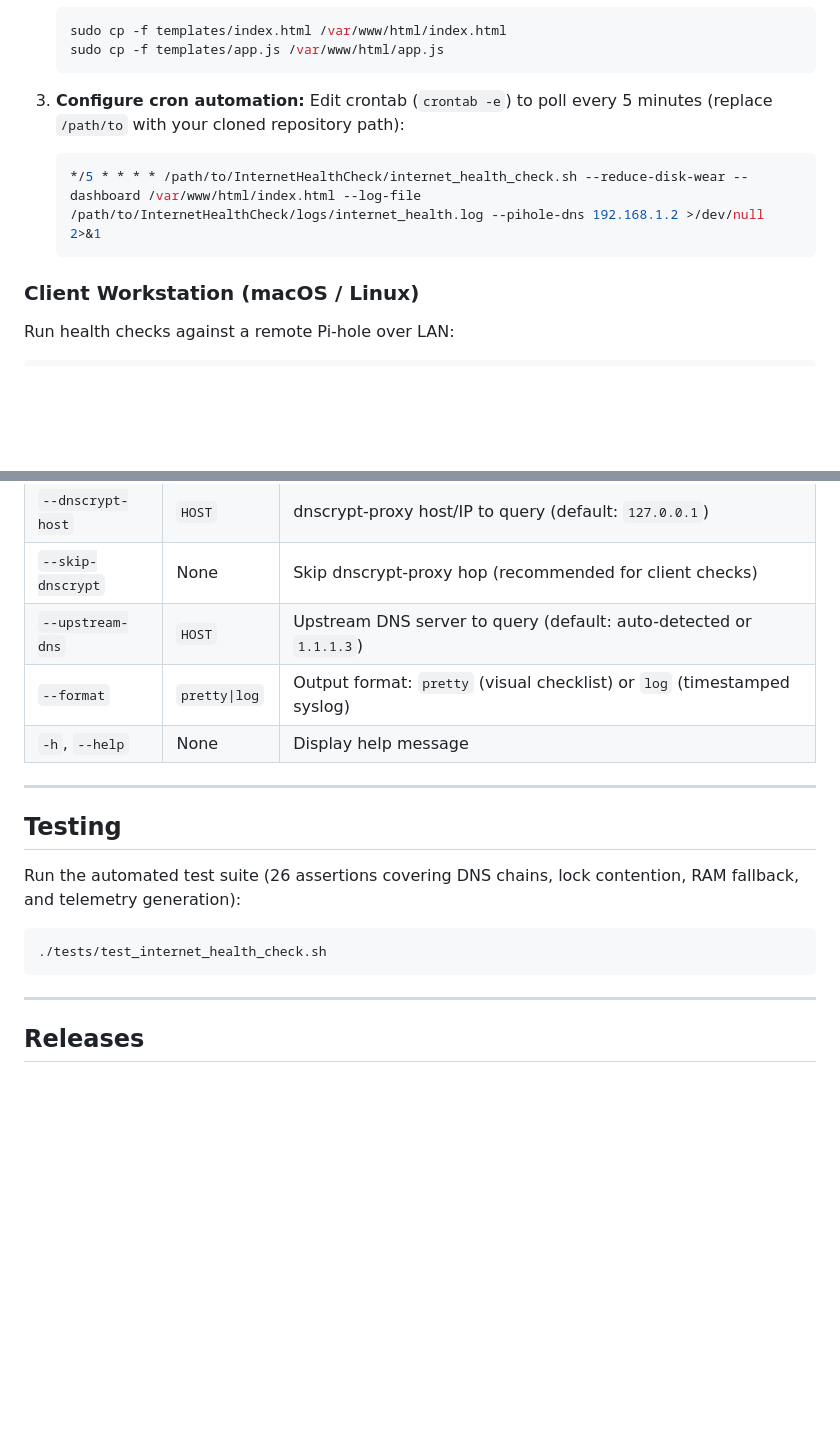
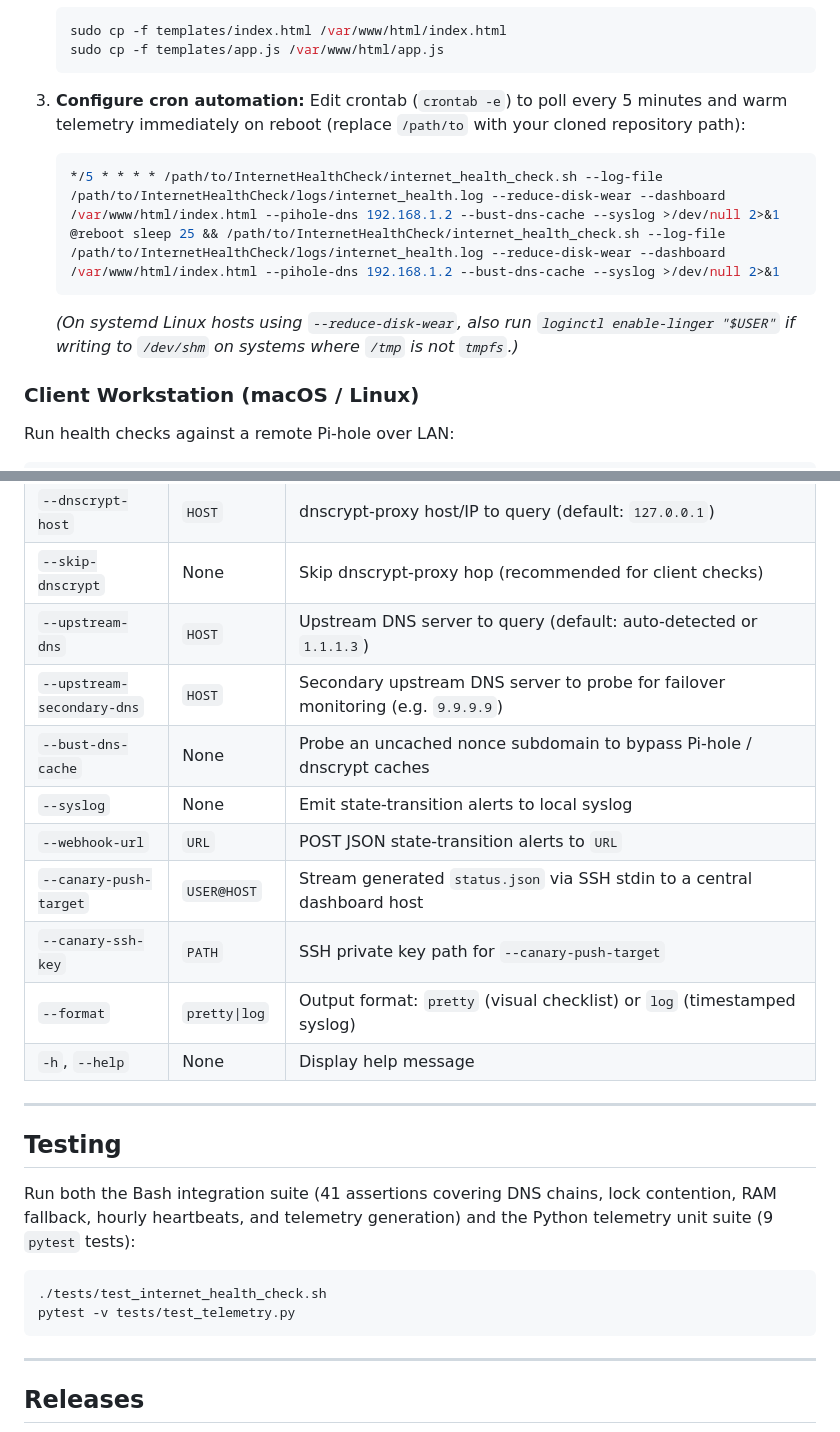
Before and after one commit to psinx/InternetHealthCheck, a Markdown page: README.md, 2 parts joined by grey strips. Drawn GitHub-style; blank space fills up the shorter version.

````diff
--- a/README.md
+++ b/README.md
@@ -89,10 +89,12 @@ The health check validates an end-to-end 3-hop resolution chain alongside WAN re
    ```
 
 3. **Configure cron automation:**
-   Edit crontab (`crontab -e`) to poll every 5 minutes (replace `/path/to` with your cloned repository path):
+   Edit crontab (`crontab -e`) to poll every 5 minutes and warm telemetry immediately on reboot (replace `/path/to` with your cloned repository path):
    ```bash
-   */5 * * * * /path/to/InternetHealthCheck/internet_health_check.sh --reduce-disk-wear --dashboard /var/www/html/index.html --log-file /path/to/InternetHealthCheck/logs/internet_health.log --pihole-dns 192.168.1.2 >/dev/null 2>&1
+   */5 * * * * /path/to/InternetHealthCheck/internet_health_check.sh --log-file /path/to/InternetHealthCheck/logs/internet_health.log --reduce-disk-wear --dashboard /var/www/html/index.html --pihole-dns 192.168.1.2 --bust-dns-cache --syslog >/dev/null 2>&1
+   @reboot sleep 25 && /path/to/InternetHealthCheck/internet_health_check.sh --log-file /path/to/InternetHealthCheck/logs/internet_health.log --reduce-disk-wear --dashboard /var/www/html/index.html --pihole-dns 192.168.1.2 --bust-dns-cache --syslog >/dev/null 2>&1
    ```
+   *(On systemd Linux hosts using `--reduce-disk-wear`, also run `loginctl enable-linger "$USER"` if writing to `/dev/shm` on systems where `/tmp` is not `tmpfs`.)*
 
 ### Client Workstation (macOS / Linux)
 
@@ -117,6 +119,12 @@ cd InternetHealthCheck
 | `--dnscrypt-host` | `HOST` | dnscrypt-proxy host/IP to query (default: `127.0.0.1`) |
 | `--skip-dnscrypt` | None | Skip dnscrypt-proxy hop (recommended for client checks) |
 | `--upstream-dns` | `HOST` | Upstream DNS server to query (default: auto-detected or `1.1.1.3`) |
+| `--upstream-secondary-dns` | `HOST` | Secondary upstream DNS server to probe for failover monitoring (e.g. `9.9.9.9`) |
+| `--bust-dns-cache` | None | Probe an uncached nonce subdomain to bypass Pi-hole / dnscrypt caches |
+| `--syslog` | None | Emit state-transition alerts to local syslog |
+| `--webhook-url` | `URL` | POST JSON state-transition alerts to `URL` |
+| `--canary-push-target` | `USER@HOST` | Stream generated `status.json` via SSH stdin to a central dashboard host |
+| `--canary-ssh-key` | `PATH` | SSH private key path for `--canary-push-target` |
 | `--format` | `pretty\|log` | Output format: `pretty` (visual checklist) or `log` (timestamped syslog) |
 | `-h`, `--help` | None | Display help message |
 
@@ -124,10 +132,11 @@ cd InternetHealthCheck
 
 ## Testing
 
-Run the automated test suite (26 assertions covering DNS chains, lock contention, RAM fallback, and telemetry generation):
+Run both the Bash integration suite (41 assertions covering DNS chains, lock contention, RAM fallback, hourly heartbeats, and telemetry generation) and the Python telemetry unit suite (9 `pytest` tests):
 
 ```bash
 ./tests/test_internet_health_check.sh
+pytest -v tests/test_telemetry.py
 ```
 
 ---
````
Also changed, not shown: other parts of README.md (+10 -10 lines), assets/dashboard.png, 1 other file.
